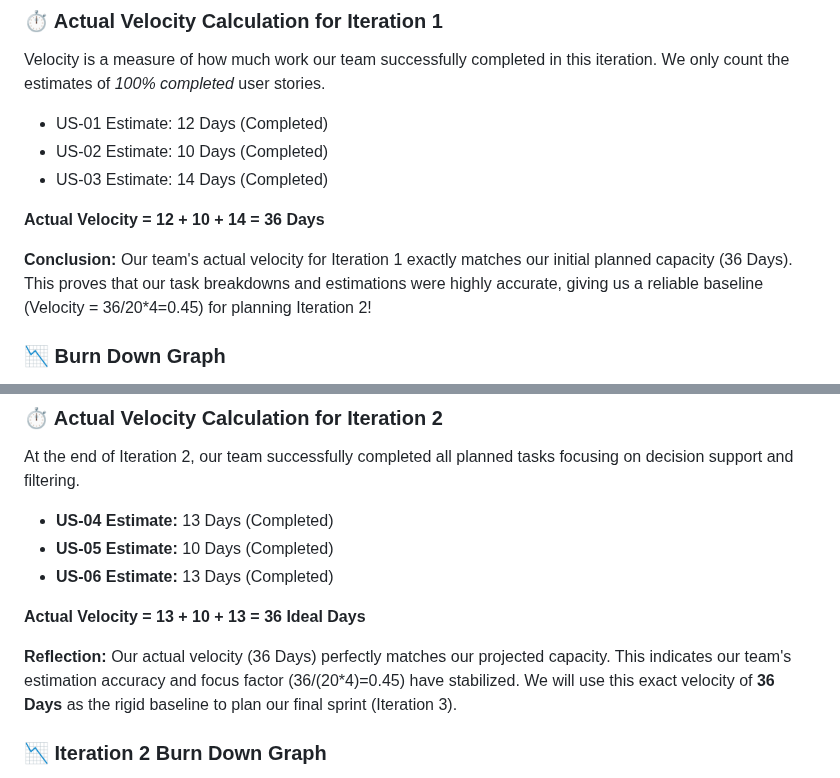
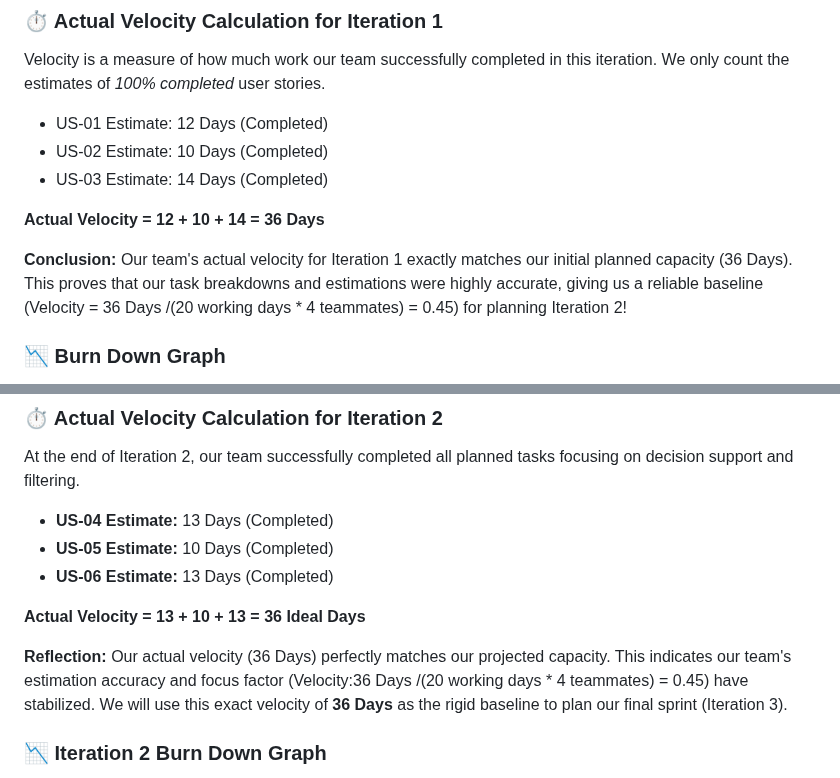
Before and after one commit to Chu-Junjie/CP3407-PROJECT, a Markdown page: README.md, 2 parts joined by grey strips. GitHub-like rendering.

Commit message:
Update README with clearer velocity calculations
Clarified calculations for velocity and planning in conclusions and reflections.

```diff
--- a/README.md
+++ b/README.md
@@ -107,7 +107,7 @@ Velocity is a measure of how much work our team successfully completed in this i
 
 **Actual Velocity = 12 + 10 + 14 = 36 Days**
 
-**Conclusion:** Our team's actual velocity for Iteration 1 exactly matches our initial planned capacity (36 Days). This proves that our task breakdowns and estimations were highly accurate, giving us a reliable baseline (Velocity = 36/20*4=0.45) for planning Iteration 2!
+**Conclusion:** Our team's actual velocity for Iteration 1 exactly matches our initial planned capacity (36 Days). This proves that our task breakdowns and estimations were highly accurate, giving us a reliable baseline (Velocity = 36 Days /(20 working days * 4 teammates) = 0.45) for planning Iteration 2!
 
 ### 📉 Burn Down Graph
 Below is the Burn Down Graph for tracking the remaining effort during Iteration 1. The total estimated effort starts at 11 days and is planned to burn down linearly to 0 by Day 10.
@@ -150,7 +150,7 @@ At the end of Iteration 2, our team successfully completed all planned tasks foc
 
 **Actual Velocity = 13 + 10 + 13 = 36 Ideal Days**
 
-**Reflection:** Our actual velocity (36 Days) perfectly matches our projected capacity. This indicates our team's estimation accuracy and focus factor (36/(20*4)=0.45) have stabilized. We will use this exact velocity of **36 Days** as the rigid baseline to plan our final sprint (Iteration 3).
+**Reflection:** Our actual velocity (36 Days) perfectly matches our projected capacity. This indicates our team's estimation accuracy and focus factor (Velocity:36 Days /(20 working days * 4 teammates) = 0.45) have stabilized. We will use this exact velocity of **36 Days** as the rigid baseline to plan our final sprint (Iteration 3).
 
 ### 📉 Iteration 2 Burn Down Graph
 Below is the Burn Down Graph for Iteration 2. The effort started at 36 days and successfully burned down to 0, demonstrating a healthy Agile cadence where tasks were sequentially moved to 'Done'.
```
